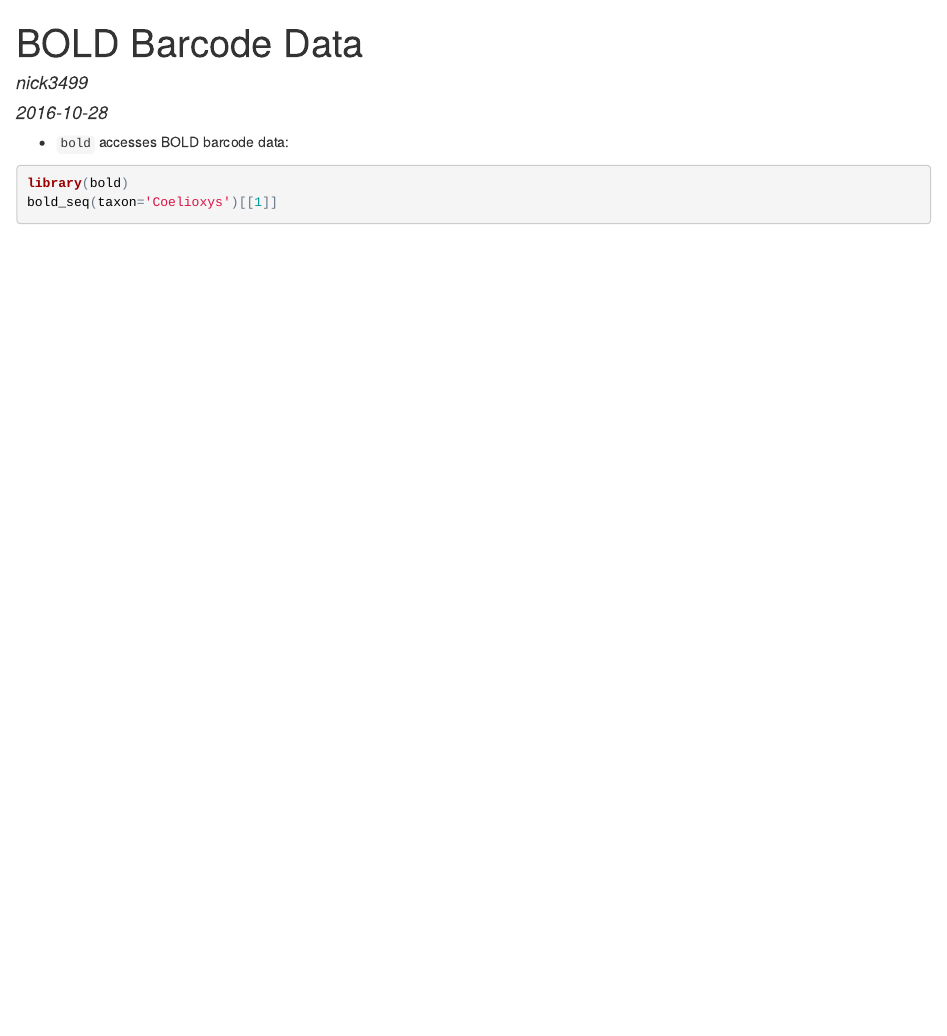
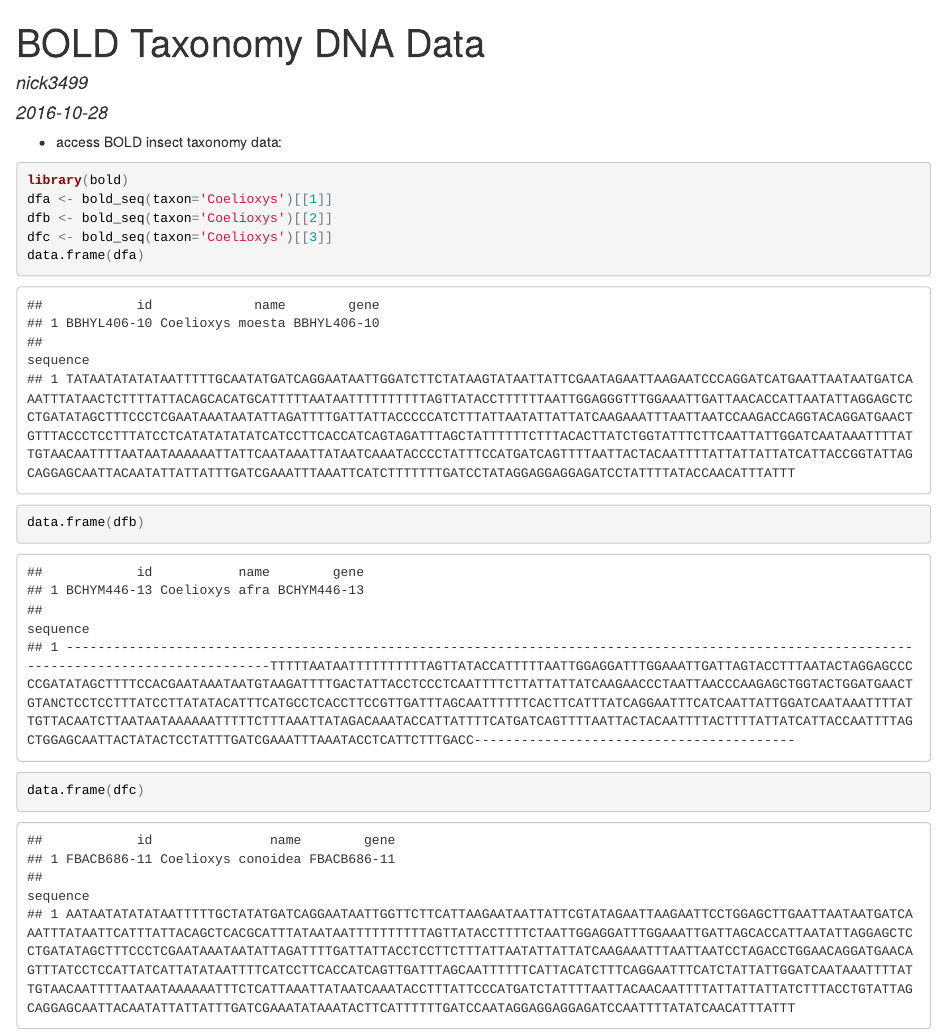
Before and after one commit to nick3499/nick3499.github.io, an R Markdown document (bold.Rmd): the page in a window 1100 px wide, from its top. The pictures show the output file bold.html that the author committed with the source, opened offline.

Commit message:
Revised Files
 - revised `bold.html` and `bold.Rmd`
 - was 1 item, now 3 items
 - used `data.frame()` to clarify data

````diff
--- a/bold.Rmd
+++ b/bold.Rmd
@@ -1,11 +1,16 @@
 ---
-title: "BOLD Barcode Data"
+title: "BOLD Taxonomy DNA Data"
 author: "nick3499"
 date: "`r Sys.Date()`"
 output: html_document
 ---
- - `bold` accesses BOLD barcode data:
+ - access BOLD insect taxonomy data:
 ```{r bold_barcode_data}
 library(bold)
-bold_seq(taxon='Coelioxys')[[1]]
+dfa <- bold_seq(taxon='Coelioxys')[[1]]
+dfb <- bold_seq(taxon='Coelioxys')[[2]]
+dfc <- bold_seq(taxon='Coelioxys')[[3]]
+data.frame(dfa)
+data.frame(dfb)
+data.frame(dfc)
 ```
````
Also changed, not shown: bold.html.
